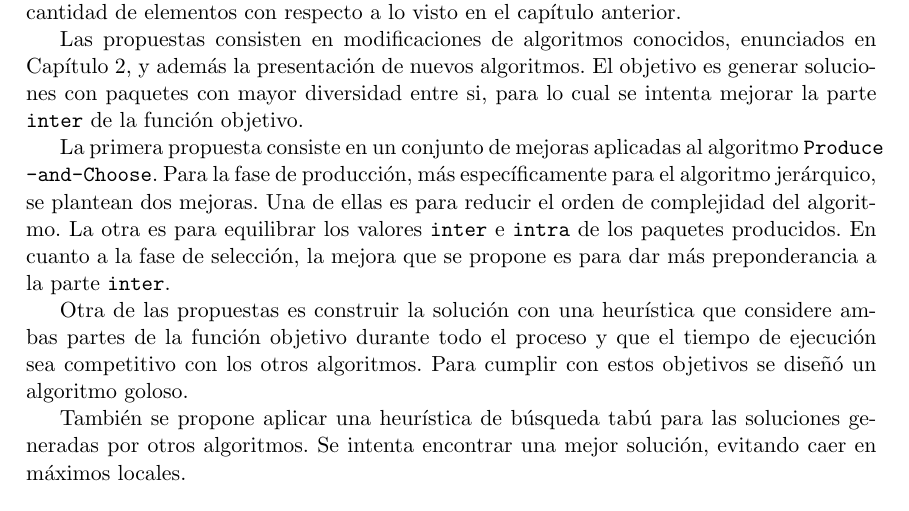
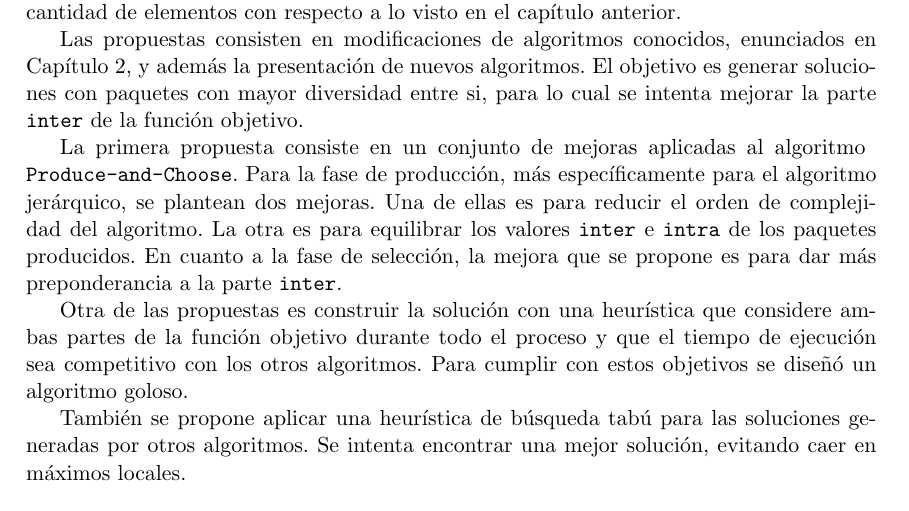
Before and after one commit to juanknebel/tesis-jaks, a LaTeX thesis (informe/tesis.tex, which reads informe/nuevas-propuestas.tex): part of page 13 of 47, cut so that both start at the same text. Compiled offline with pdfLaTeX.

Commit message:
informe. correccion

```diff
--- a/informe/nuevas-propuestas.tex
+++ b/informe/nuevas-propuestas.tex
@@ -2,7 +2,7 @@ En este capítulo se presentan nuevas propuestas para resolver el problema de \t
 
 Las propuestas consisten en modificaciones de algoritmos conocidos, enunciados en \autoref{chap:trabajos-previos}, y además la presentación de nuevos algoritmos. El objetivo es generar soluciones con paquetes con mayor diversidad entre si, para lo cual se intenta mejorar la parte \texttt{inter} de la función objetivo.
 
-La primera propuesta consiste en un conjunto de mejoras aplicadas al algoritmo \texttt{Produce\allowbreak-and\allowbreak-Choose}. Para la fase de producción, más específicamente para el algoritmo jerárquico, se plantean dos mejoras. Una de ellas es para reducir el orden de complejidad del algoritmo. La otra es para equilibrar los valores \texttt{inter} e \texttt{intra} de los paquetes producidos. En cuanto a la fase de selección, la mejora que se propone es para dar más preponderancia a la parte \texttt{inter}.
+La primera propuesta consiste en un conjunto de mejoras aplicadas al algoritmo \allowbreak \texttt{Produce\allowbreak-and\allowbreak-Choose}. Para la fase de producción, más específicamente para el algoritmo jerárquico, se plantean dos mejoras. Una de ellas es para reducir el orden de complejidad del algoritmo. La otra es para equilibrar los valores \texttt{inter} e \texttt{intra} de los paquetes producidos. En cuanto a la fase de selección, la mejora que se propone es para dar más preponderancia a la parte \texttt{inter}.
 
 Otra de las propuestas es construir la solución con una heurística que considere ambas partes de la función objetivo durante todo el proceso y que el tiempo de ejecución sea competitivo con los otros algoritmos. Para cumplir con estos objetivos se diseñó un algoritmo goloso.
 
```
